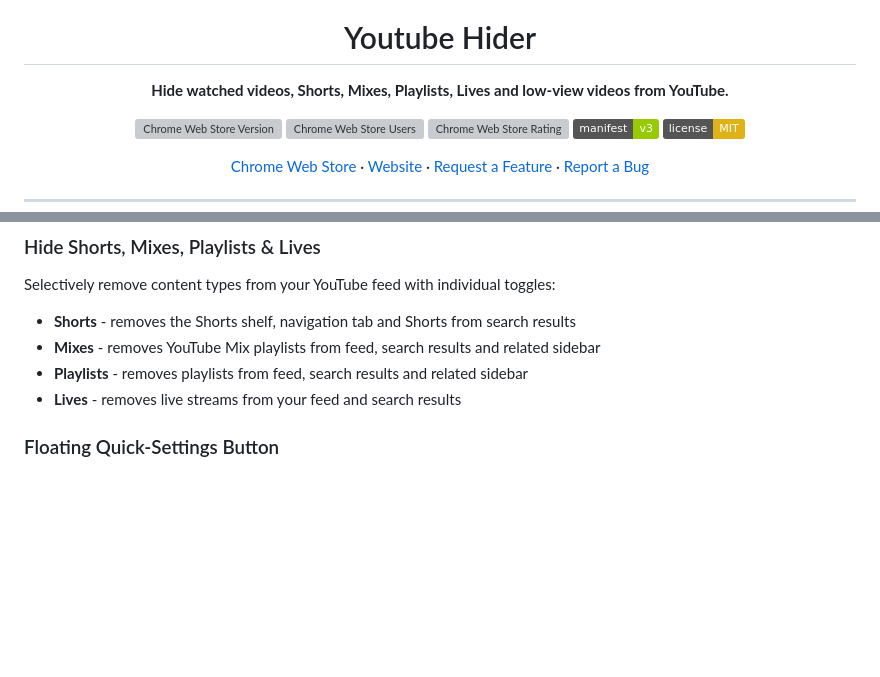
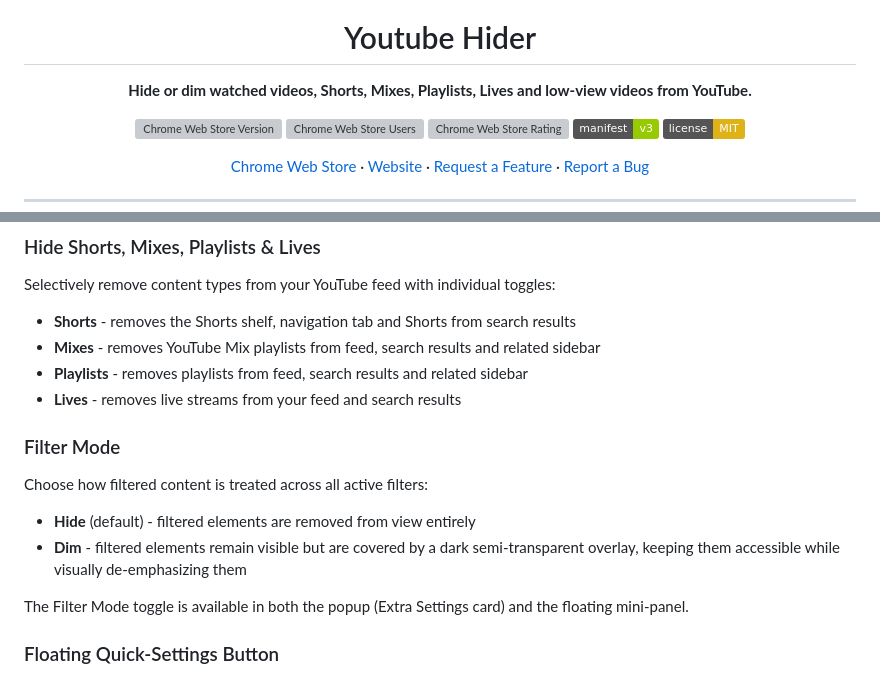
Before and after one commit to MatteoLucerni/youtube-hider-extension, a Markdown page: README.md, 2 parts joined by grey strips. GitHub-like rendering; badges without logos; blank space fills up the shorter version; grey boxes are pictures that could not be loaded.

Commit message:
docs: update README and changelog to include Filter Mode functionality

```diff
--- a/README.md
+++ b/README.md
@@ -5,7 +5,7 @@
 <h1 align="center">Youtube Hider</h1>
 
 <p align="center">
-  <strong>Hide watched videos, Shorts, Mixes, Playlists, Lives and low-view videos from YouTube.</strong>
+  <strong>Hide or dim watched videos, Shorts, Mixes, Playlists, Lives and low-view videos from YouTube.</strong>
 </p>
 
 <p align="center">
@@ -47,6 +47,15 @@ Selectively remove content types from your YouTube feed with individual toggles:
 - **Mixes** - removes YouTube Mix playlists from feed, search results and related sidebar
 - **Playlists** - removes playlists from feed, search results and related sidebar
 - **Lives** - removes live streams from your feed and search results
+
+### Filter Mode
+
+Choose how filtered content is treated across all active filters:
+
+- **Hide** (default) - filtered elements are removed from view entirely
+- **Dim** - filtered elements remain visible but are covered by a dark semi-transparent overlay, keeping them accessible while visually de-emphasizing them
+
+The Filter Mode toggle is available in both the popup (Extra Settings card) and the floating mini-panel.
 
 ### Floating Quick-Settings Button
 
```
Also changed, not shown: CHANGELOG.md (+3 -0 lines).
